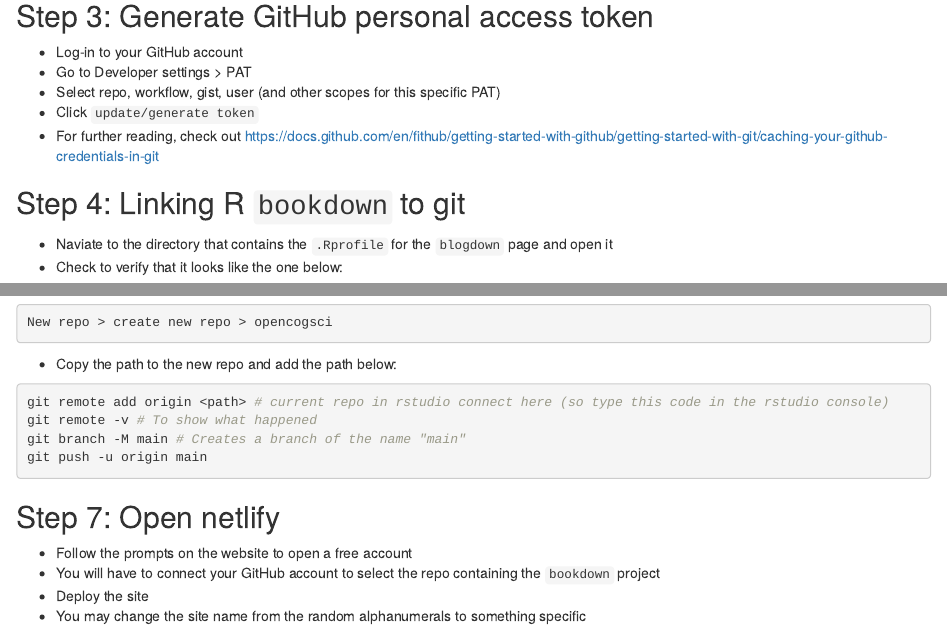
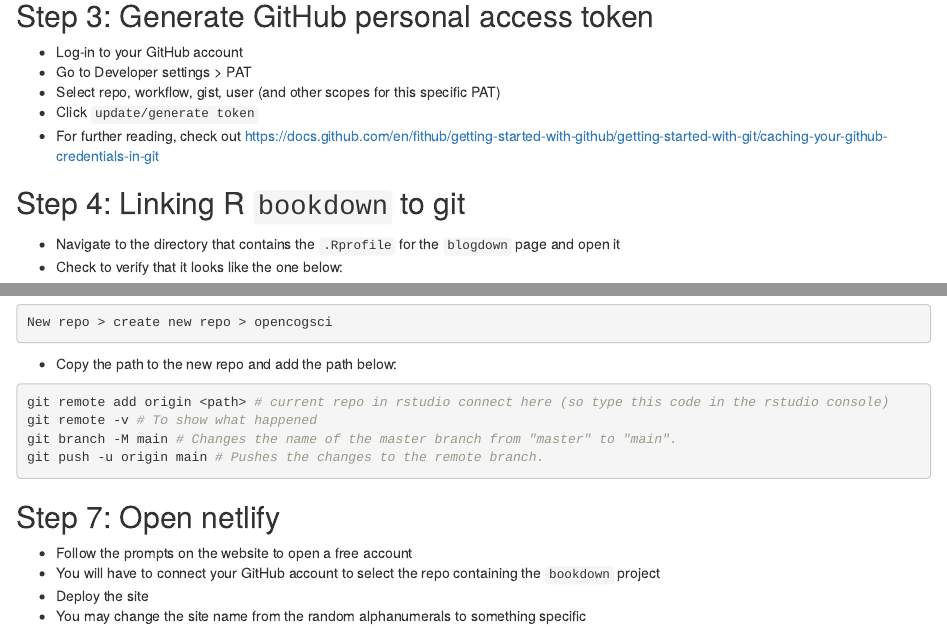
Before and after one commit to romeopenheiro/opencogsci, an R Markdown document (notes/minutes_2021-28-05.Rmd): the page in a window 1100 px wide, from 680 px down, and a second part further down, joined at a grey line. Rendered offline with R 4.5, knitr and Pandoc, with nearby package versions.

Commit message:
Minor additions/changes to May 28 minutes.

````diff
--- a/notes/minutes_2021-28-05.Rmd
+++ b/notes/minutes_2021-28-05.Rmd
@@ -41,7 +41,7 @@ git config --show-origin --global --get user.name
 
 ## Step 4: Linking R `bookdown` to git
 
-- Naviate to the directory that contains the `.Rprofile` for the `blogdown` page and open it
+- Navigate to the directory that contains the `.Rprofile` for the `blogdown` page and open it
 - Check to verify that it looks like the one below:
 
 ```{r include=TRUE, eval=FALSE}
@@ -121,8 +121,8 @@ New repo > create new repo > opencogsci
 ```{r include=TRUE, eval=FALSE}
 git remote add origin <path> # current repo in rstudio connect here (so type this code in the rstudio console)
 git remote -v # To show what happened
-git branch -M main # Creates a branch of the name "main"
-git push -u origin main
+git branch -M main # Changes the name of the master branch from "master" to "main".
+git push -u origin main # Pushes the changes to the remote branch.
 ```
 
 ## Step 7: Open netlify
````
